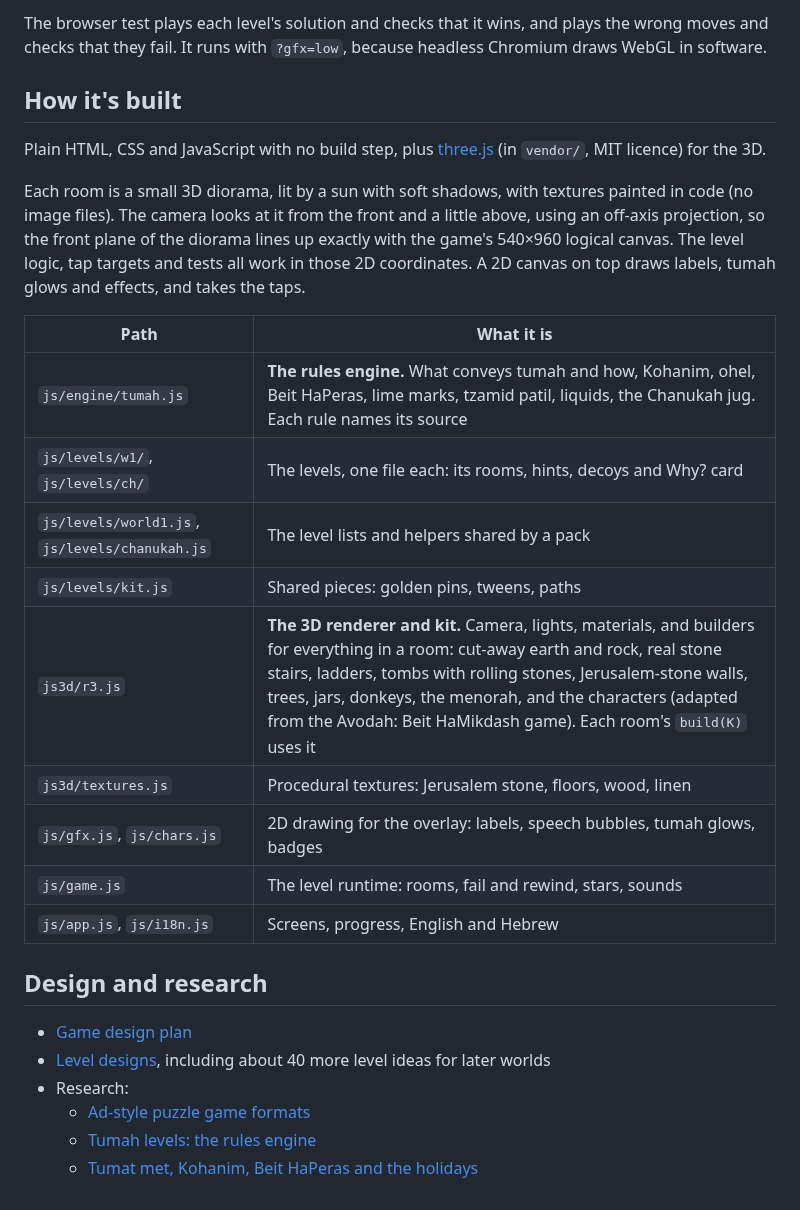
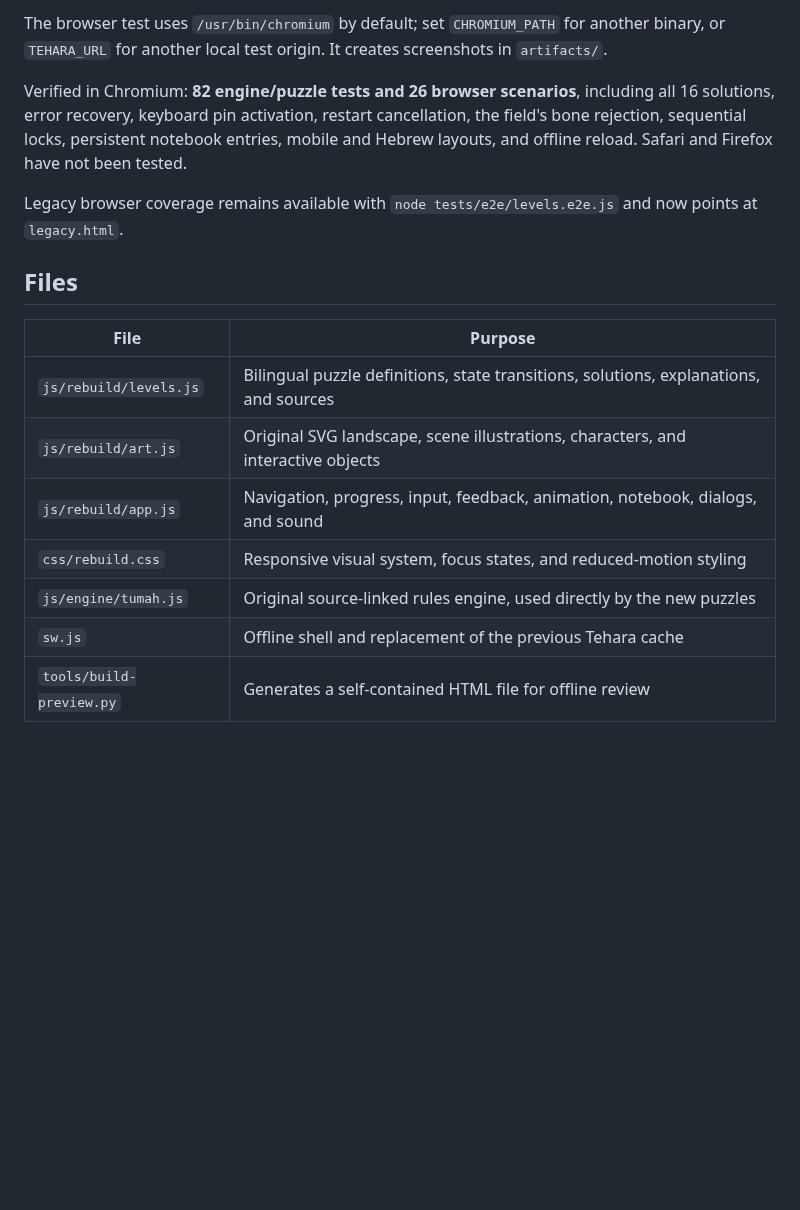
Before and after one commit to Y2JCPA/tehara, a Markdown page: README.md, the part around one of its changes. GitHub-like rendering; blank space fills up the shorter version.

````diff
--- a/README.md
+++ b/README.md
@@ -32,30 +41,19 @@ ONLY=1-6 node tests/e2e/levels.e2e.js
 ```
 
-The browser test plays each level's solution and checks that it wins, and plays the wrong moves and checks that they fail. It runs with `?gfx=low`, because headless Chromium draws WebGL in software.
+The browser test uses `/usr/bin/chromium` by default; set `CHROMIUM_PATH` for another binary, or `TEHARA_URL` for another local test origin. It creates screenshots in `artifacts/`.
 
-## How it's built
+Verified in Chromium: **82 engine/puzzle tests and 26 browser scenarios**, including all 16 solutions, error recovery, keyboard pin activation, restart cancellation, the field's bone rejection, sequential locks, persistent notebook entries, mobile and Hebrew layouts, and offline reload. Safari and Firefox have not been tested.
 
-Plain HTML, CSS and JavaScript with no build step, plus [three.js](https://threejs.org) (in `vendor/`, MIT licence) for the 3D.
+Legacy browser coverage remains available with `node tests/e2e/levels.e2e.js` and now points at `legacy.html`.
 
-Each room is a small 3D diorama, lit by a sun with soft shadows, with textures painted in code (no image files). The camera looks at it from the front and a little above, using an off-axis projection, so the front plane of the diorama lines up exactly with the game's 540×960 logical canvas. The level logic, tap targets and tests all work in those 2D coordinates. A 2D canvas on top draws labels, tumah glows and effects, and takes the taps.
+## Files
 
-| Path | What it is |
-|---|---|
-| `js/engine/tumah.js` | **The rules engine.** What conveys tumah and how, Kohanim, ohel, Beit HaPeras, lime marks, tzamid patil, liquids, the Chanukah jug. Each rule names its source |
-| `js/levels/w1/`, `js/levels/ch/` | The levels, one file each: its rooms, hints, decoys and Why? card |
-| `js/levels/world1.js`, `js/levels/chanukah.js` | The level lists and helpers shared by a pack |
-| `js/levels/kit.js` | Shared pieces: golden pins, tweens, paths |
-| `js3d/r3.js` | **The 3D renderer and kit.** Camera, lights, materials, and builders for everything in a room: cut-away earth and rock, real stone stairs, ladders, tombs with rolling stones, Jerusalem-stone walls, trees, jars, donkeys, the menorah, and the characters (adapted from the Avodah: Beit HaMikdash game). Each room's `build(K)` uses it |
-| `js3d/textures.js` | Procedural textures: Jerusalem stone, floors, wood, linen |
-| `js/gfx.js`, `js/chars.js` | 2D drawing for the overlay: labels, speech bubbles, tumah glows, badges |
-| `js/game.js` | The level runtime: rooms, fail and rewind, stars, sounds |
-| `js/app.js`, `js/i18n.js` | Screens, progress, English and Hebrew |
-
-## Design and research
-
-- [Game design plan](docs/GAME_DESIGN.md)
-- [Level designs](docs/LEVELS.md), including about 40 more level ideas for later worlds
-- Research:
-  - [Ad-style puzzle game formats](docs/research/01-game-formats.md)
-  - [Tumah levels: the rules engine](docs/research/02-halacha-tumah-levels.md)
-  - [Tumat met, Kohanim, Beit HaPeras and the holidays](docs/research/03-halacha-tumat-met-kohanim-holidays.md)
+| File | Purpose |
+| --- | --- |
+| `js/rebuild/levels.js` | Bilingual puzzle definitions, state transitions, solutions, explanations, and sources |
+| `js/rebuild/art.js` | Original SVG landscape, scene illustrations, characters, and interactive objects |
+| `js/rebuild/app.js` | Navigation, progress, input, feedback, animation, notebook, dialogs, and sound |
+| `css/rebuild.css` | Responsive visual system, focus states, and reduced-motion styling |
+| `js/engine/tumah.js` | Original source-linked rules engine, used directly by the new puzzles |
+| `sw.js` | Offline shell and replacement of the previous Tehara cache |
+| `tools/build-preview.py` | Generates a self-contained HTML file for offline review |
````
Also changed, not shown: other parts of README.md (+31 -22 lines), docs/REBUILD.md (added, +36 -0 lines), artifacts/home-desktop.png (added), artifacts/home-mobile.png (added), artifacts/puzzle-hebrew.png (added), artifacts/puzzle-mobile.png (added), 13 other files.
